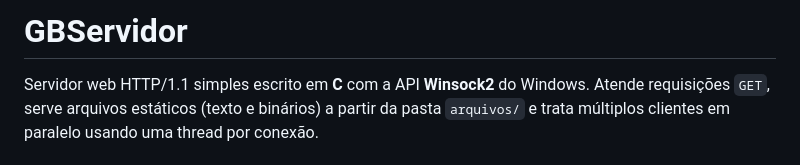
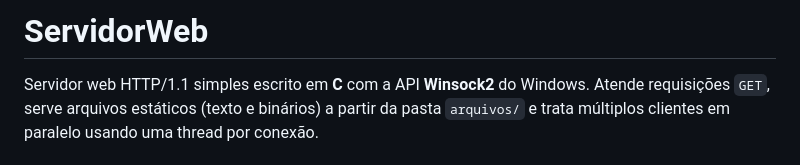
Before and after one commit to GabrielPontel/ServidorWeb, a Markdown page: README.md, the part around the change. Drawn GitHub-style.

Commit message:
docs: renomeia título do README para ServidorWeb

```diff
--- a/README.md
+++ b/README.md
@@ -1,4 +1,4 @@
-# GBServidor
+# ServidorWeb
 
 Servidor web HTTP/1.1 simples escrito em **C** com a API **Winsock2** do Windows. Atende requisições `GET`, serve arquivos estáticos (texto e binários) a partir da pasta `arquivos/` e trata múltiplos clientes em paralelo usando uma thread por conexão.
 
```
